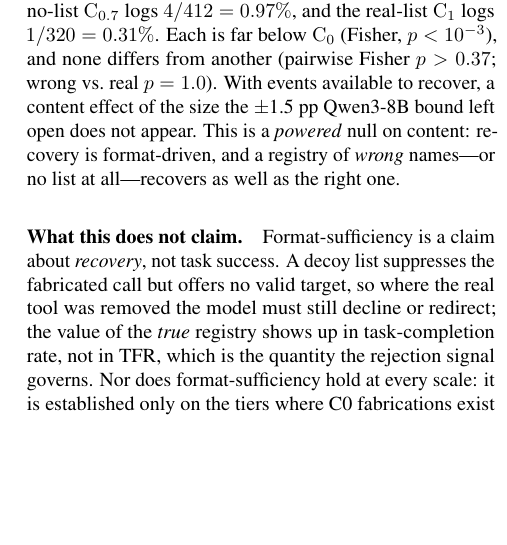
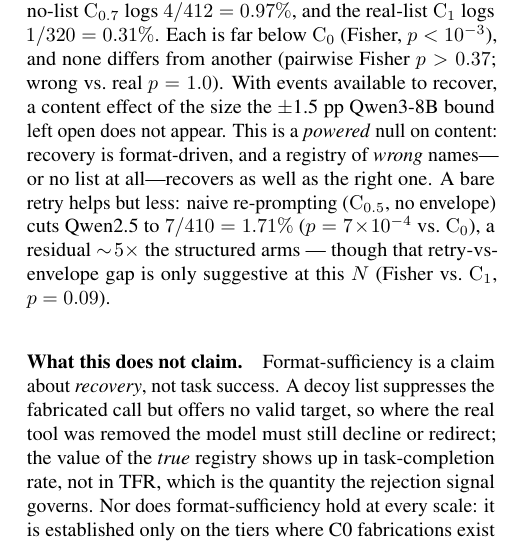
Before and after one commit to Akasxh/tool-fabrication-rate, a LaTeX paper (paper/main.tex, which reads paper/sections/06_mechanism.tex): part of one column of page 9 of 13, cut so that both start at the same text, the shorter picture padded with empty space. Compiled offline with pdfLaTeX.

Commit message:
Complete Qwen2.5 ablation ladder: naive retry C0_5=7/410=1.71% (§6)
Bare retry reduces fabrication (6.10%->1.71%, p=7e-4 vs C0) but leaves a ~5x-higher
residual than the structured envelope arms (0.25-0.97%); retry-vs-envelope gap is
suggestive not significant at N~410 (Fisher vs C1 p=0.09). Honest framing — the
POWERED claim remains content-invariance (wrong list = real list, p=1.0). Full ladder:
C0 6.10% -> C0_5 1.71% -> C0_7 0.97% -> C0_8 0.25% -> C1 0.31%. Locked cells intact.

Co-Authored-By: Claude Opus 4.8 <noreply@anthropic.com>

```diff
--- a/paper/sections/06_mechanism.tex
+++ b/paper/sections/06_mechanism.tex
@@ -54,7 +54,11 @@ $p>0.37$; wrong vs.\ real $p=1.0$). With events available to recover, a
 content effect of the size the $\pm$1.5~pp Qwen3-8B bound left open does
 not appear. This is a \emph{powered} null on content: recovery is
 format-driven, and a registry of \emph{wrong} names---or no list at
-all---recovers as well as the right one.
+all---recovers as well as the right one. A bare retry helps but less:
+naive re-prompting ($\mathrm{C}_{0.5}$, no envelope) cuts Qwen2.5 to
+$7/410=1.71\%$ ($p=7\!\times\!10^{-4}$ vs.\ $\mathrm{C}_0$), a residual
+$\sim\!5\times$ the structured arms --- though that retry-vs-envelope gap
+is only suggestive at this $N$ (Fisher vs.\ $\mathrm{C}_1$, $p=0.09$).
 
 \paragraph{What this does not claim.}
 Format-sufficiency is a claim about \emph{recovery}, not task success. A decoy
```
Also changed, not shown: paper/main.pdf, paper/main_camera_ready.pdf, 1 other file.
